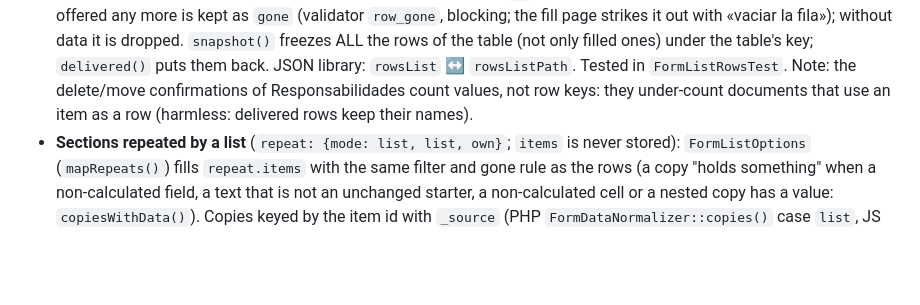
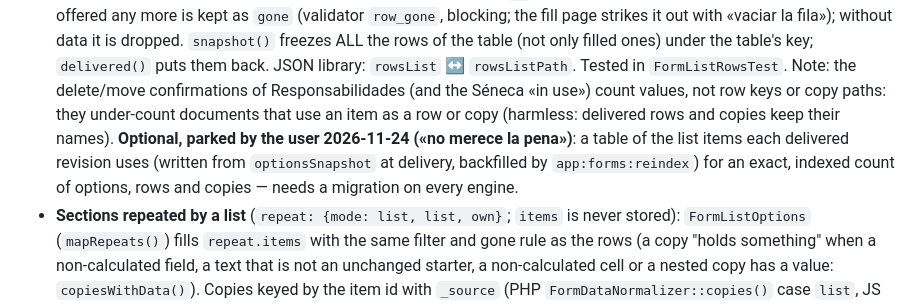
Before and after one commit to reasol-edu/atica-calidad, a Markdown page: skills/forms.md, the part around the change. GitHub-like rendering; blank space fills up the shorter version.

```diff
--- a/skills/forms.md
+++ b/skills/forms.md
@@ -266,8 +266,10 @@ trap: a list-fed field normalized against the raw definition has no options, so
   offered any more is kept as `gone` (validator `row_gone`, blocking; the fill page strikes it out with «vaciar la fila»); without
   data it is dropped. `snapshot()` freezes ALL the rows of the table (not only filled ones) under the table's key; `delivered()` puts
   them back. JSON library: `rowsList` ↔ `rowsListPath`. Tested in `FormListRowsTest`. Note: the delete/move confirmations of
-  Responsabilidades count values, not row keys: they under-count documents that use an item as a row (harmless: delivered rows keep
-  their names).
+  Responsabilidades (and the Séneca «in use») count values, not row keys or copy paths: they under-count documents that use an item as
+  a row or copy (harmless: delivered rows and copies keep their names). **Optional, parked by the user 2026-11-24 («no merece la
+  pena»)**: a table of the list items each delivered revision uses (written from `optionsSnapshot` at delivery, backfilled by
+  `app:forms:reindex`) for an exact, indexed count of options, rows and copies — needs a migration on every engine.
 - **Sections repeated by a list** (`repeat: {mode: list, list, own}`; `items` is never stored): `FormListOptions` (`mapRepeats()`)
   fills `repeat.items` with the same filter and gone rule as the rows (a copy "holds something" when a non-calculated field, a text
   that is not an unchanged starter, a non-calculated cell or a nested copy has a value: `copiesWithData()`). Copies keyed by the item
```
Also changed, not shown: docs/manual/12-modelos-de-documento.md (+16 -1 lines), skills/screenshots.md (+1 -1 lines), docs/manual/img/modelos-copias-lista.png (added), docs/manual/img/modelos-editor-filas-lista.png (added), docs/manual/img/modelos-editor-repetir-lista.png (added), docs/manual/img/modelos-escala-adjuntos.png, docs/manual/img/modelos-explorador.png, docs/manual/img/modelos-filas-lista.png (added), 2 other files.
